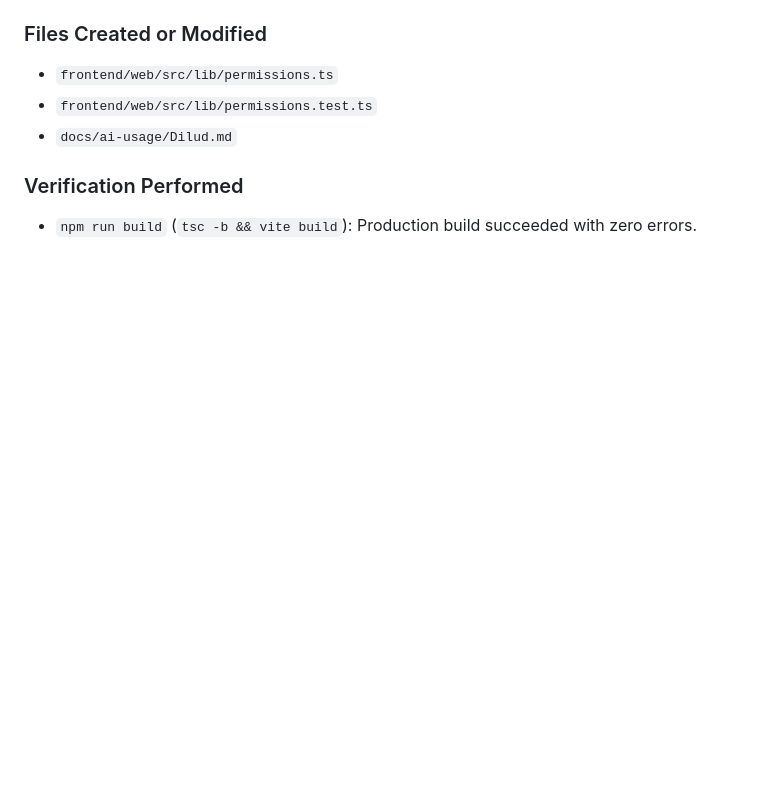
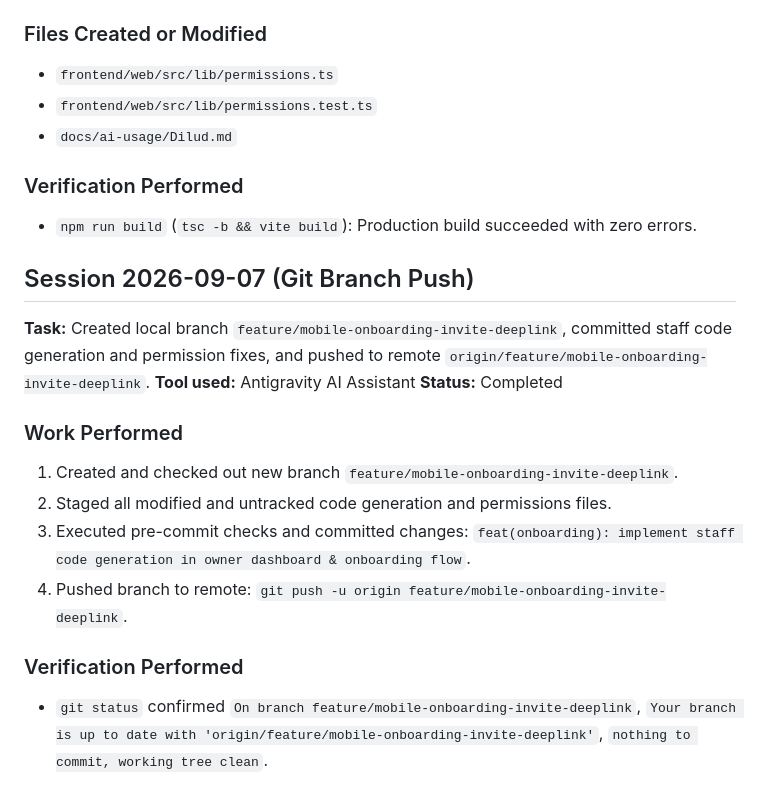
Before and after one commit to KavinduNirmal/aveline, a Markdown page: docs/ai-usage/Dilud.md, the part around the change. Drawn GitHub-style; blank space fills up the shorter version.

Commit message:
docs(ai-log): record session completion and branch push

```diff
--- a/docs/ai-usage/Dilud.md
+++ b/docs/ai-usage/Dilud.md
@@ -87,3 +87,18 @@
 
 ### Verification Performed
 - `npm run build` (`tsc -b && vite build`): Production build succeeded with zero errors.
+
+## Session 2026-09-07 (Git Branch Push)
+
+**Task:** Created local branch `feature/mobile-onboarding-invite-deeplink`, committed staff code generation and permission fixes, and pushed to remote `origin/feature/mobile-onboarding-invite-deeplink`.
+**Tool used:** Antigravity AI Assistant
+**Status:** Completed
+
+### Work Performed
+1. Created and checked out new branch `feature/mobile-onboarding-invite-deeplink`.
+2. Staged all modified and untracked code generation and permissions files.
+3. Executed pre-commit checks and committed changes: `feat(onboarding): implement staff code generation in owner dashboard & onboarding flow`.
+4. Pushed branch to remote: `git push -u origin feature/mobile-onboarding-invite-deeplink`.
+
+### Verification Performed
+- `git status` confirmed `On branch feature/mobile-onboarding-invite-deeplink`, `Your branch is up to date with 'origin/feature/mobile-onboarding-invite-deeplink'`, `nothing to commit, working tree clean`.
```
